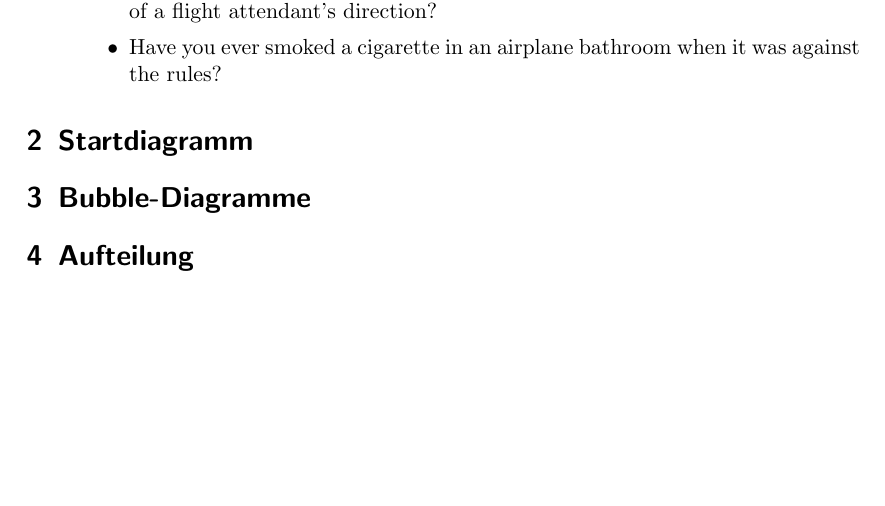
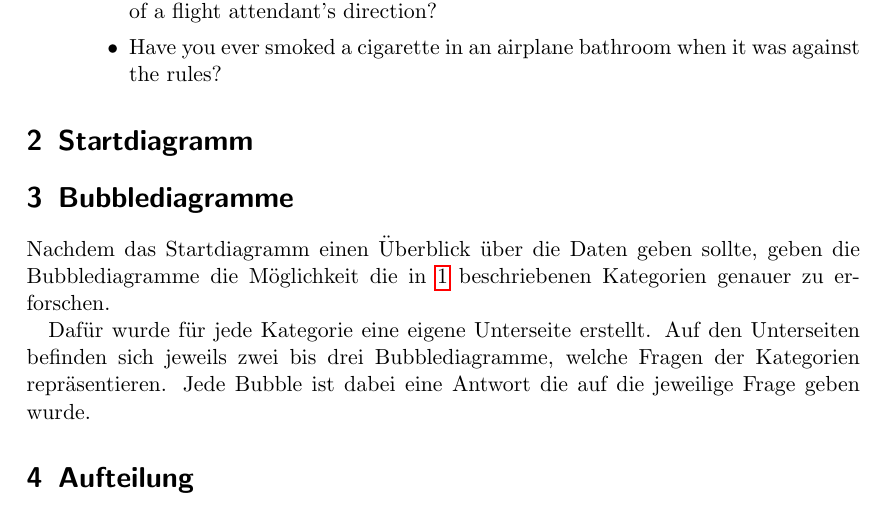
Before and after one commit to RiaRentnueg/IV_SoSe18_flying-etiquette, a LaTeX document (docu/Dokumentation_Flying_Etiquette.tex): part of page 3 of 3, cut so that both start at the same text, the shorter picture padded with empty space. Compiled offline with pdfLaTeX.

Commit message:
start bubblediagramm documentation

```diff
--- a/docu/Dokumentation_Flying_Etiquette.tex
+++ b/docu/Dokumentation_Flying_Etiquette.tex
@@ -85,7 +85,10 @@ Anschließend wurde der Datensatz in verschiedene Kategorien aufgeteilt, denen f
 
 \section{Startdiagramm}
 
-\section{Bubble-Diagramme}
+\section{Bubblediagramme}
+Nachdem das Startdiagramm einen Überblick über die Daten geben sollte, geben die Bubblediagramme die Möglichkeit die in \ref{Datensatz} beschriebenen Kategorien genauer zu erforschen.
+
+Dafür wurde für jede Kategorie eine eigene Unterseite erstellt. Auf den Unterseiten befinden sich jeweils zwei bis drei Bubblediagramme, welche Fragen der Kategorien repräsentieren. Jede Bubble ist dabei eine Antwort die auf die jeweilige Frage geben wurde.
 
 \section{Aufteilung}
 
```
Also changed, not shown: docu/Dokumentation_Flying_Etiquette.pdf, docu/Dokumentation_Flying_Etiquette.tex (2 more changed lines).
